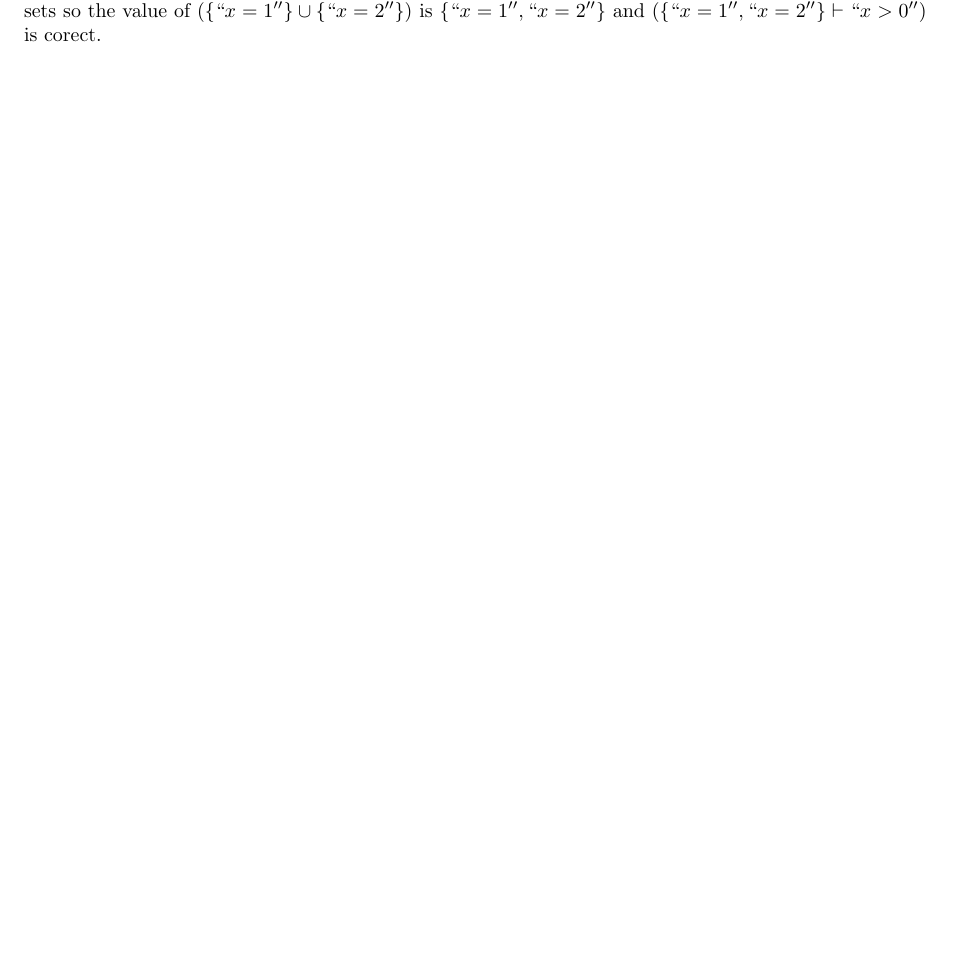
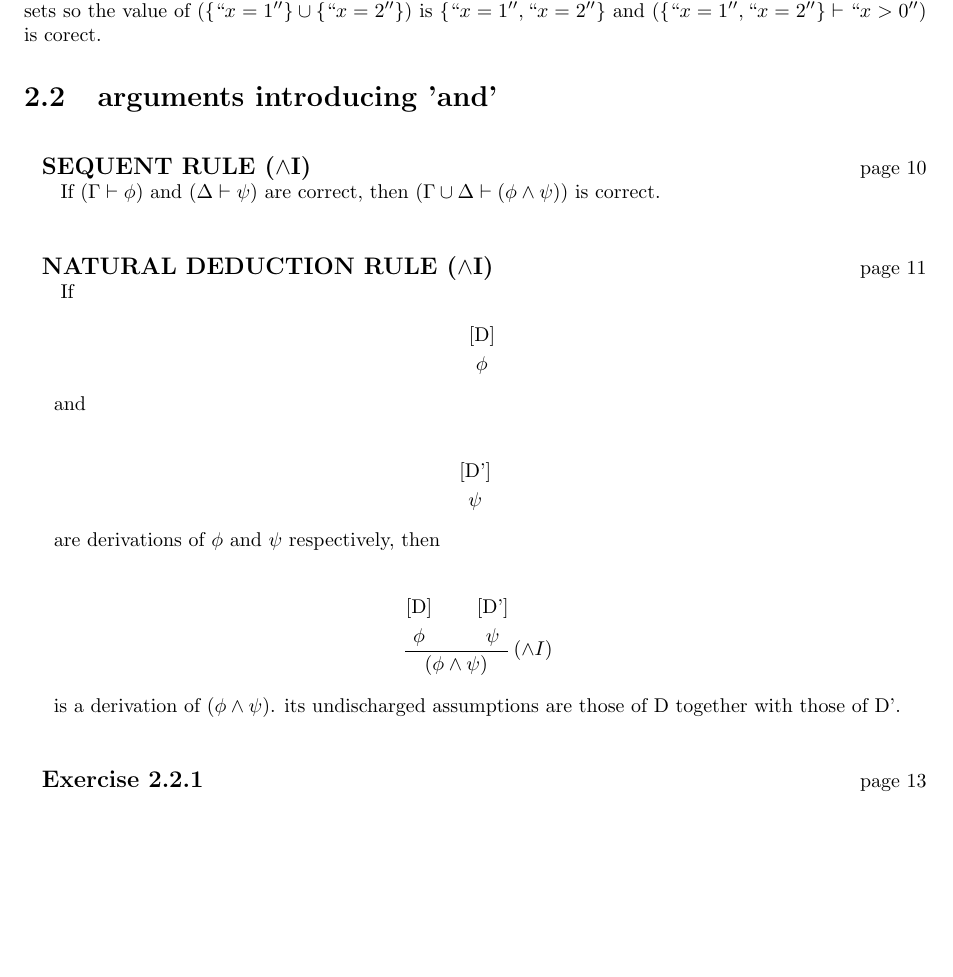
Before and after one commit to chrisosaurus/mathematical-logic-notes, a LaTeX document (notes.tex): part of page 5 of 9, cut so that both start at the same text, the shorter picture padded with empty space. Compiled offline with pdfLaTeX.

Commit message:
adding wedge-I rules from 2.2.

```diff
--- a/notes.tex
+++ b/notes.tex
@@ -222,6 +222,55 @@ this sequent is correct if and only if there is a proof of $\psi$ with no undisc
   so the value of $(\{ ``x = 1'' \} \cup \{ ``x = 2'' \})$ is $\{ ``x = 1'', ``x = 2'' \}$ and $( \{ ``x = 1'', ``x = 2'' \} \vdash ``x > 0'' )$ is corect.
 }
 
+
+\section{arguments introducing 'and'}
+
+\RULE{sequent}{$\wedge$I}{10}{
+  If $(\Gamma \vdash \phi)$ and $(\Delta \vdash \psi)$ are correct,
+  then $(\Gamma \cup \Delta \vdash (\phi \wedge \psi))$ is correct.
+}
+
+\RULE{natural deduction}{$\wedge$I}{11}{
+  If
+
+\begin{prooftree}
+ \AxiomC{[D]}
+ \noLine
+ \UnaryInfC{$\phi$}
+\end{prooftree}
+
+  and
+
+\begin{prooftree}
+ \AxiomC{[D']}
+ \noLine
+ \UnaryInfC{$\psi$}
+
+\end{prooftree}
+
+  are derivations of $\phi$ and $\psi$ respectively, then
+
+\begin{prooftree}
+ \AxiomC{[D]}
+ \noLine
+ \UnaryInfC{$\phi$}
+
+ \AxiomC{[D']}
+ \noLine
+ \UnaryInfC{$\psi$}
+
+ \RightLabel{$(\wedge I)$}
+ \BinaryInfC{$(\phi \wedge \psi)$}
+
+\end{prooftree}
+
+    is a derivation of $(\phi \wedge \psi$).
+    its undischarged assumptions are those of D together with those of D'.
+}
+
+\EXERCISE{2.2.1}{13}{
+}{
+}
 
 \chapter{Propositional logic}
 
```
Also changed, not shown: notes.tex (8 more changed lines).
